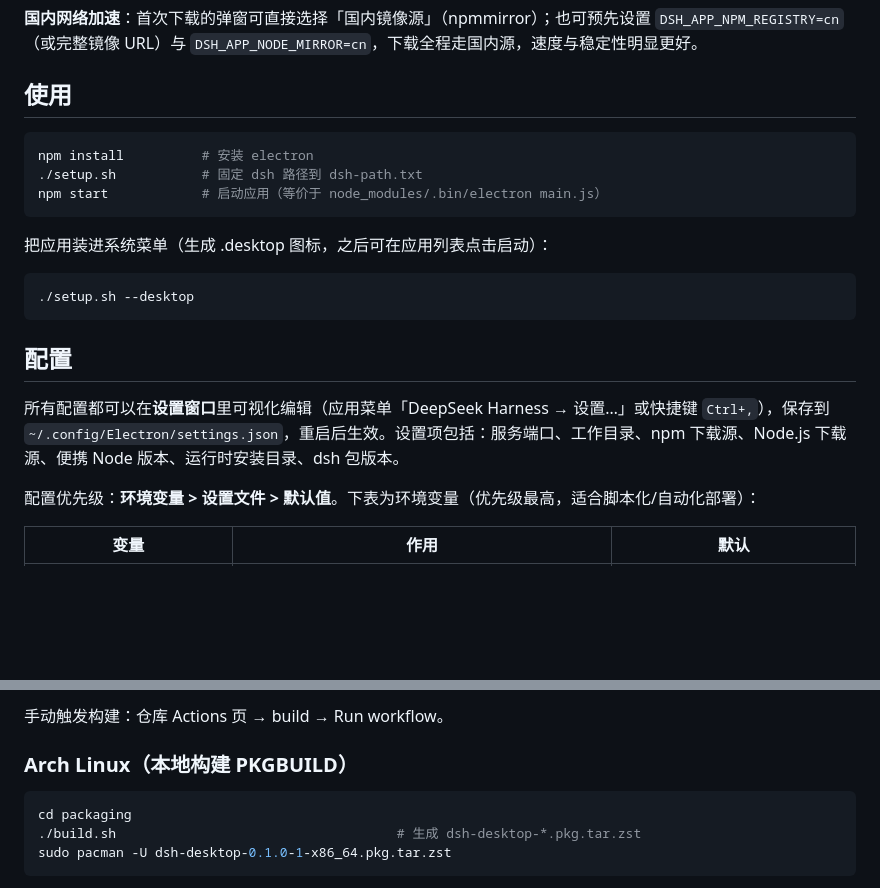
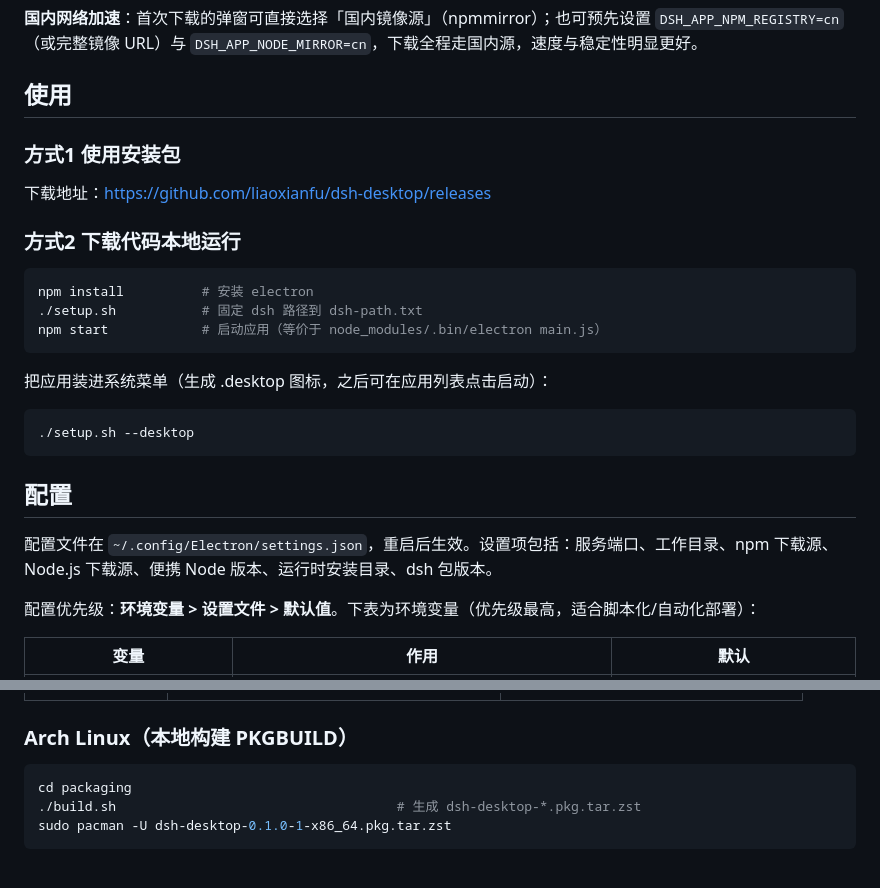
Before and after one commit to liaoxianfu/dsh-desktop, a Markdown page: README.md, 2 parts joined by grey strips. Drawn GitHub-style; blank space fills up the shorter version.

Commit message:
修改README

````diff
--- a/README.md
+++ b/README.md
@@ -37,6 +37,13 @@
 
 ## 使用
 
+### 方式1 使用安装包
+
+下载地址：<https://github.com/liaoxianfu/dsh-desktop/releases>
+
+
+### 方式2 下载代码本地运行
+
 ```bash
 npm install          # 安装 electron
 ./setup.sh           # 固定 dsh 路径到 dsh-path.txt
@@ -51,7 +58,7 @@ npm start            # 启动应用（等价于 node_modules/.bin/electron main.
 
 ## 配置
 
-所有配置都可以在**设置窗口**里可视化编辑（应用菜单「DeepSeek Harness → 设置…」或快捷键 `Ctrl+,`），保存到 `~/.config/Electron/settings.json`，重启后生效。设置项包括：服务端口、工作目录、npm 下载源、Node.js 下载源、便携 Node 版本、运行时安装目录、dsh 包版本。
+配置文件在 `~/.config/Electron/settings.json`，重启后生效。设置项包括：服务端口、工作目录、npm 下载源、Node.js 下载源、便携 Node 版本、运行时安装目录、dsh 包版本。
 
 配置优先级：**环境变量 > 设置文件 > 默认值**。下表为环境变量（优先级最高，适合脚本化/自动化部署）：
 
@@ -117,5 +123,4 @@ npm run test:onboarding   # 首次引导：无 dsh 且未配置时显示配置
 
-手动触发构建：仓库 Actions 页 → build → Run workflow。
 
 ### Arch Linux（本地构建 PKGBUILD）
 
````
Also changed, not shown: other parts of README.md (+0 -1 lines).
